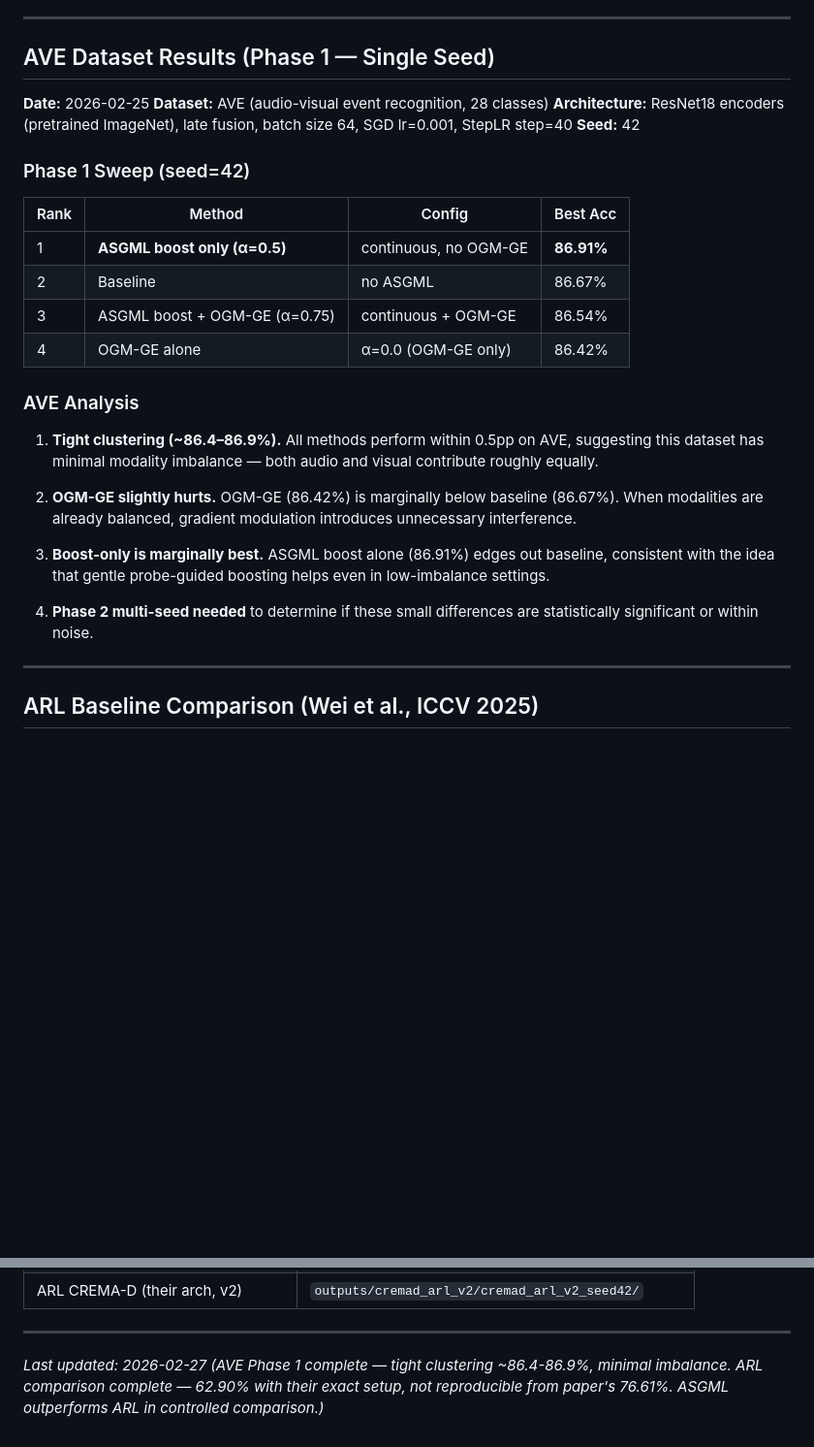
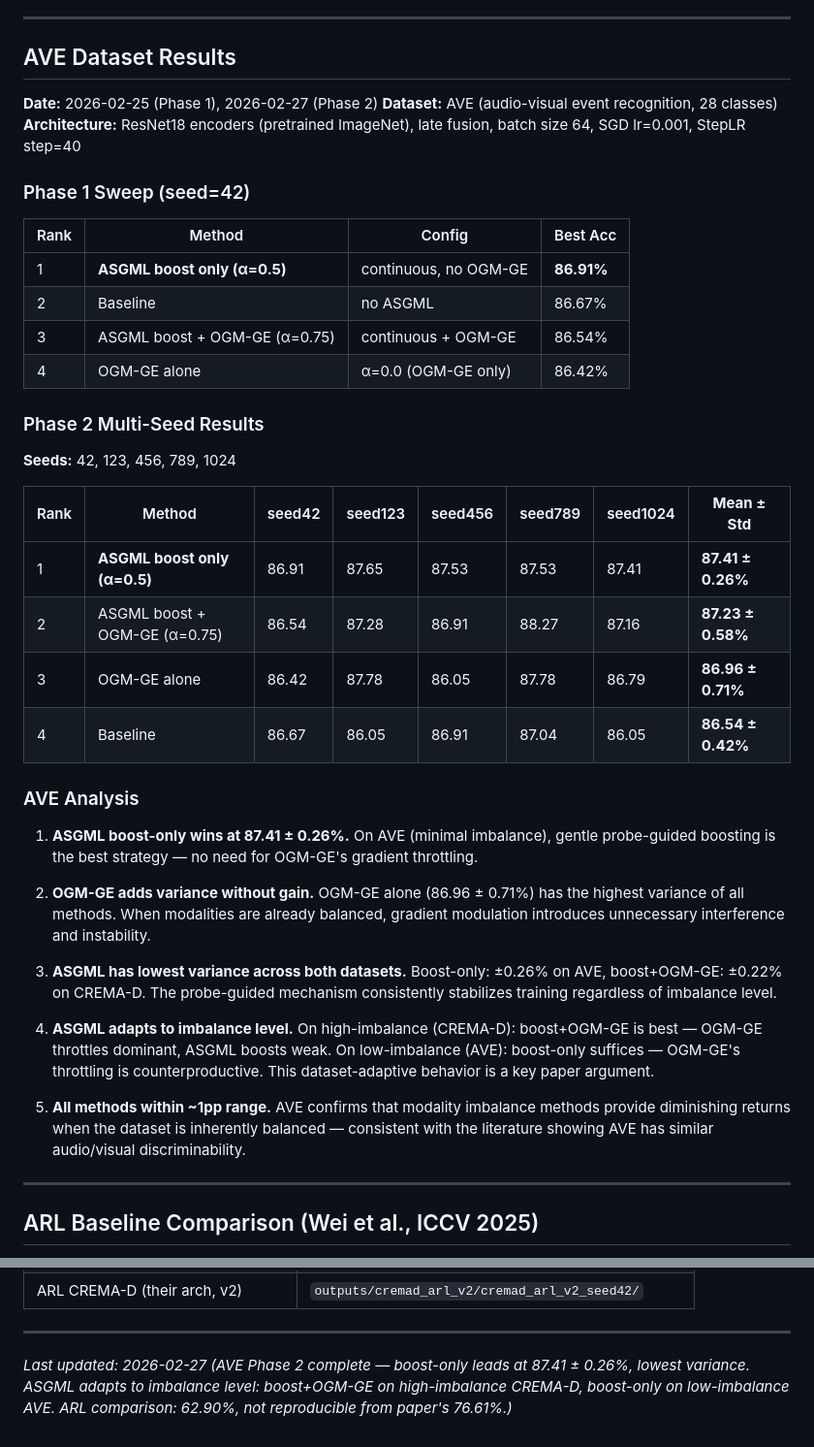
Before and after one commit to VuVoCodes/AsynchronousFunction, a Markdown page: docs/experiments/experiment_results.md, 2 parts joined by grey strips. Shown at 97% size. Rendered like a GitHub page; blank space fills up the shorter version.

Commit message:
update training logs

```diff
--- a/docs/experiments/experiment_results.md
+++ b/docs/experiments/experiment_results.md
@@ -536,12 +536,11 @@ InfoReg reports 71.90% and MILES reports 75.1% on CREMA-D, but both use differen
 
 ---
 
-## AVE Dataset Results (Phase 1 — Single Seed)
+## AVE Dataset Results
 
-**Date:** 2026-02-25
+**Date:** 2026-02-25 (Phase 1), 2026-02-27 (Phase 2)
 **Dataset:** AVE (audio-visual event recognition, 28 classes)
 **Architecture:** ResNet18 encoders (pretrained ImageNet), late fusion, batch size 64, SGD lr=0.001, StepLR step=40
-**Seed:** 42
 
 ### Phase 1 Sweep (seed=42)
 
@@ -552,15 +551,28 @@ InfoReg reports 71.90% and MILES reports 75.1% on CREMA-D, but both use differen
 | 3 | ASGML boost + OGM-GE (α=0.75) | continuous + OGM-GE | 86.54% |
 | 4 | OGM-GE alone | α=0.0 (OGM-GE only) | 86.42% |
 
+### Phase 2 Multi-Seed Results
+
+**Seeds:** 42, 123, 456, 789, 1024
+
+| Rank | Method | seed42 | seed123 | seed456 | seed789 | seed1024 | **Mean ± Std** |
+|------|--------|--------|---------|---------|---------|----------|----------------|
+| 1 | **ASGML boost only (α=0.5)** | 86.91 | 87.65 | 87.53 | 87.53 | 87.41 | **87.41 ± 0.26%** |
+| 2 | ASGML boost + OGM-GE (α=0.75) | 86.54 | 87.28 | 86.91 | 88.27 | 87.16 | **87.23 ± 0.58%** |
+| 3 | OGM-GE alone | 86.42 | 87.78 | 86.05 | 87.78 | 86.79 | **86.96 ± 0.71%** |
+| 4 | Baseline | 86.67 | 86.05 | 86.91 | 87.04 | 86.05 | **86.54 ± 0.42%** |
+
 ### AVE Analysis
 
-1. **Tight clustering (~86.4–86.9%).** All methods perform within 0.5pp on AVE, suggesting this dataset has minimal modality imbalance — both audio and visual contribute roughly equally.
+1. **ASGML boost-only wins at 87.41 ± 0.26%.** On AVE (minimal imbalance), gentle probe-guided boosting is the best strategy — no need for OGM-GE's gradient throttling.
 
-2. **OGM-GE slightly hurts.** OGM-GE (86.42%) is marginally below baseline (86.67%). When modalities are already balanced, gradient modulation introduces unnecessary interference.
+2. **OGM-GE adds variance without gain.** OGM-GE alone (86.96 ± 0.71%) has the highest variance of all methods. When modalities are already balanced, gradient modulation introduces unnecessary interference and instability.
 
-3. **Boost-only is marginally best.** ASGML boost alone (86.91%) edges out baseline, consistent with the idea that gentle probe-guided boosting helps even in low-imbalance settings.
+3. **ASGML has lowest variance across both datasets.** Boost-only: ±0.26% on AVE, boost+OGM-GE: ±0.22% on CREMA-D. The probe-guided mechanism consistently stabilizes training regardless of imbalance level.
 
-4. **Phase 2 multi-seed needed** to determine if these small differences are statistically significant or within noise.
+4. **ASGML adapts to imbalance level.** On high-imbalance (CREMA-D): boost+OGM-GE is best — OGM-GE throttles dominant, ASGML boosts weak. On low-imbalance (AVE): boost-only suffices — OGM-GE's throttling is counterproductive. This dataset-adaptive behavior is a key paper argument.
+
+5. **All methods within ~1pp range.** AVE confirms that modality imbalance methods provide diminishing returns when the dataset is inherently balanced — consistent with the literature showing AVE has similar audio/visual discriminability.
 
 ---
 
@@ -633,4 +645,4 @@ ARL was implemented following the reference code (https://github.com/shicaiwei12
 
 ---
 
-*Last updated: 2026-02-27 (AVE Phase 1 complete — tight clustering ~86.4-86.9%, minimal imbalance. ARL comparison complete — 62.90% with their exact setup, not reproducible from paper's 76.61%. ASGML outperforms ARL in controlled comparison.)*
+*Last updated: 2026-02-27 (AVE Phase 2 complete — boost-only leads at 87.41 ± 0.26%, lowest variance. ASGML adapts to imbalance level: boost+OGM-GE on high-imbalance CREMA-D, boost-only on low-imbalance AVE. ARL comparison: 62.90%, not reproducible from paper's 76.61%.)*
```
